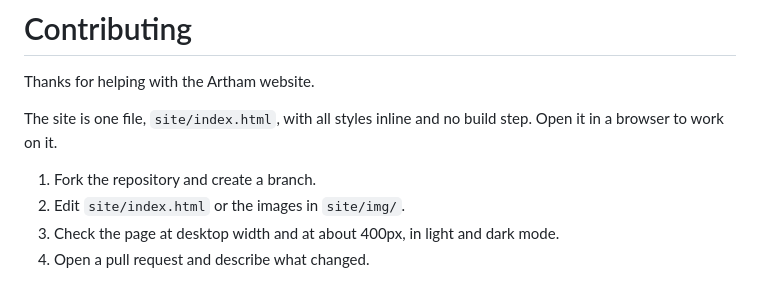
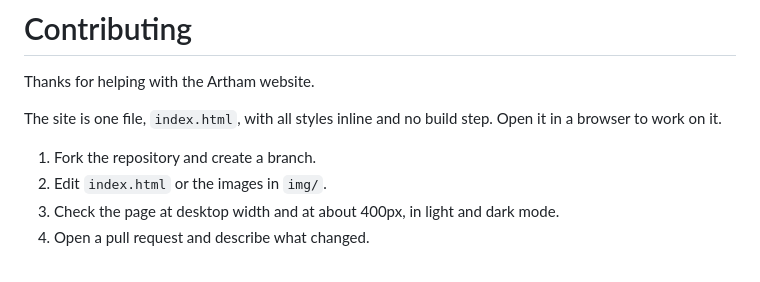
Before and after one commit to vishnuwiz/Artham-Website, a Markdown page: CONTRIBUTING.md, the part around the change. Rendered like a GitHub page.

```diff
--- a/CONTRIBUTING.md
+++ b/CONTRIBUTING.md
@@ -2,10 +2,10 @@
 
 Thanks for helping with the Artham website.
 
-The site is one file, `site/index.html`, with all styles inline and no build step. Open it in a browser to work on it.
+The site is one file, `index.html`, with all styles inline and no build step. Open it in a browser to work on it.
 
 1. Fork the repository and create a branch.
-2. Edit `site/index.html` or the images in `site/img/`.
+2. Edit `index.html` or the images in `img/`.
 3. Check the page at desktop width and at about 400px, in light and dark mode.
 4. Open a pull request and describe what changed.
 
```
Also changed, not shown: README.md (+23 -22 lines), img/icon-180.png (added), img/icon-64.png (added), img/social-preview.png, 2 other files.
